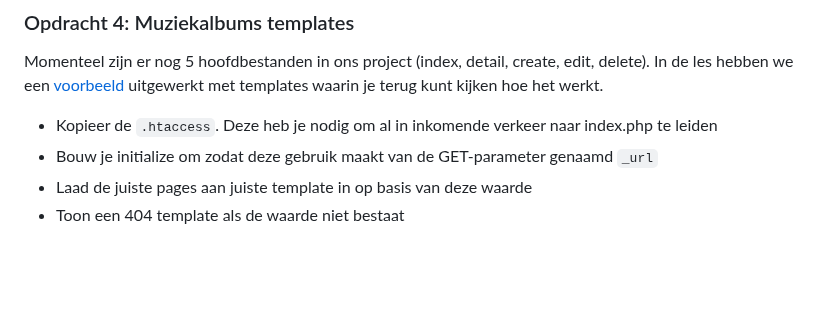
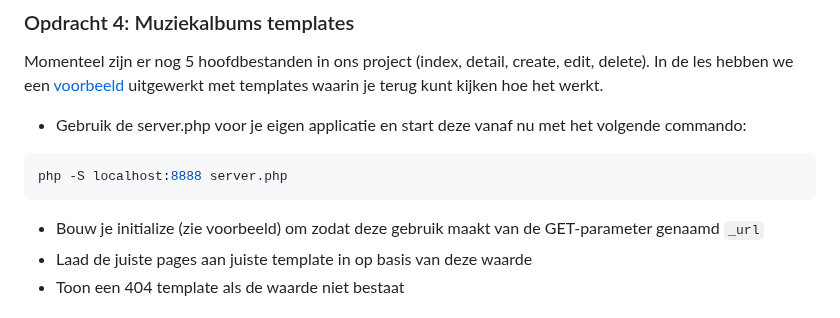
Before and after one commit to HR-CMGT/PRG02-2024-2025, a Markdown page: advanced/lesson4/README.md, the part around the change. Drawn GitHub-style; blank space fills up the shorter version.

Commit message:
Readme lesson4 update

````diff
--- a/advanced/lesson4/README.md
+++ b/advanced/lesson4/README.md
@@ -58,8 +58,11 @@ een [voorbeeld](example/students_composer) uitgewerkt met composer waarin je ter
 Momenteel zijn er nog 5 hoofdbestanden in ons project (index, detail, create, edit, delete). In de les hebben we
 een [voorbeeld](example/templating) uitgewerkt met templates waarin je terug kunt kijken hoe het werkt.
 
-- Kopieer de `.htaccess`. Deze heb je nodig om al in inkomende verkeer naar index.php te leiden
-- Bouw je initialize om zodat deze gebruik maakt van de GET-parameter genaamd `_url`
+- Gebruik de server.php voor je eigen applicatie en start deze vanaf nu met het volgende commando:
+```bash
+php -S localhost:8888 server.php
+```
+- Bouw je initialize (zie voorbeeld) om zodat deze gebruik maakt van de GET-parameter genaamd `_url`
 - Laad de juiste pages aan juiste template in op basis van deze waarde
 - Toon een 404 template als de waarde niet bestaat
 
````
